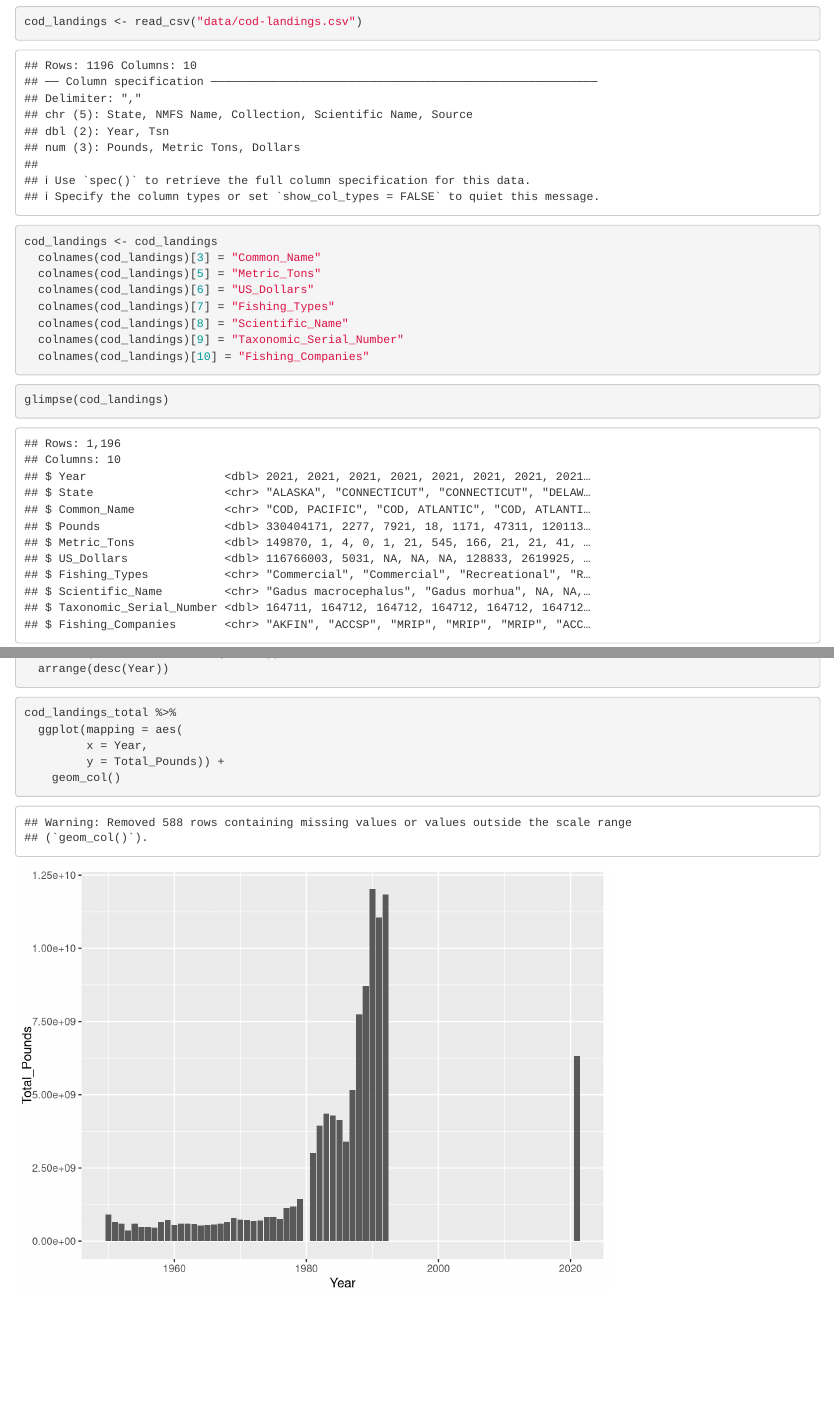
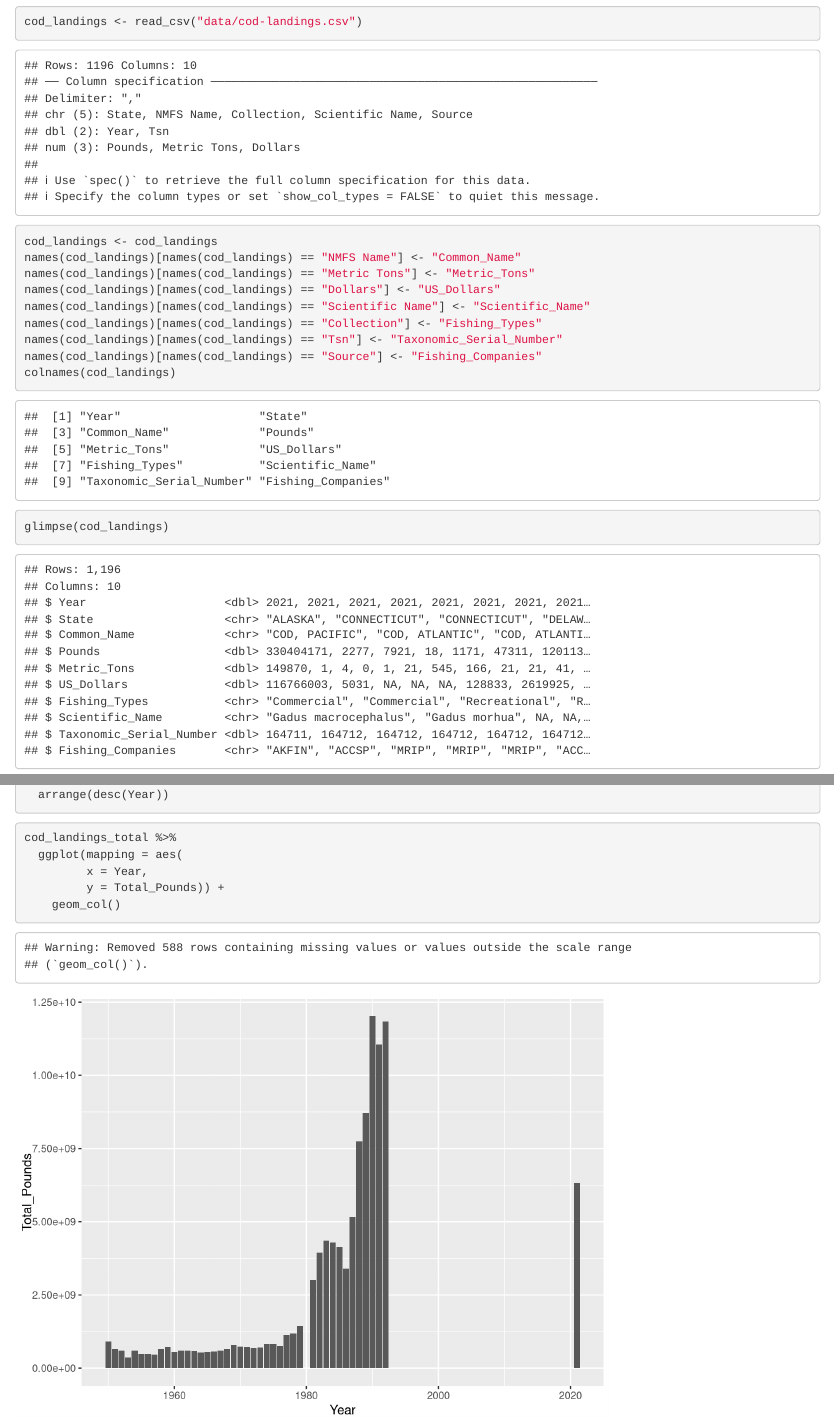
Before and after one commit to ES-1085/project-not-our-names, an R Markdown document (CodLandingsProject.Rmd): the page in a window 1100 px wide, from 1080 px down, and a second part further down, joined at a grey line. Rendered offline with R 4.5, knitr and Pandoc, with nearby package versions.

Commit message:
Modify Column Names Properly

````diff
--- a/CodLandingsProject.Rmd
+++ b/CodLandingsProject.Rmd
@@ -31,20 +31,24 @@ library(usmap)
 library(ggplot2)
 ```
 
+
 ```{r modify-column-names}
 cod_landings <- read_csv("data/cod-landings.csv")
 cod_landings <- cod_landings
-  colnames(cod_landings)[3] = "Common_Name"
-  colnames(cod_landings)[5] = "Metric_Tons"
-  colnames(cod_landings)[6] = "US_Dollars"
-  colnames(cod_landings)[7] = "Fishing_Types"
-  colnames(cod_landings)[8] = "Scientific_Name"
-  colnames(cod_landings)[9] = "Taxonomic_Serial_Number"
-  colnames(cod_landings)[10] = "Fishing_Companies"
+names(cod_landings)[names(cod_landings) == "NMFS Name"] <- "Common_Name"
+names(cod_landings)[names(cod_landings) == "Metric Tons"] <- "Metric_Tons"
+names(cod_landings)[names(cod_landings) == "Dollars"] <- "US_Dollars"
+names(cod_landings)[names(cod_landings) == "Scientific Name"] <- "Scientific_Name"
+names(cod_landings)[names(cod_landings) == "Collection"] <- "Fishing_Types"
+names(cod_landings)[names(cod_landings) == "Tsn"] <- "Taxonomic_Serial_Number"
+names(cod_landings)[names(cod_landings) == "Source"] <- "Fishing_Companies"
+colnames(cod_landings)
+
 ```
 ```{r glimpe-dataset}
 glimpse(cod_landings)
 ```
+
 ```{r change-wording-dataset}
 cod_landings$Common_Name <- str_replace(cod_landings$Common_Name,"COD, PACIFIC", "Pacific_Cod")
 
````
Also changed, not shown: CodLandingsProject.Rmd (2 more changed lines).
